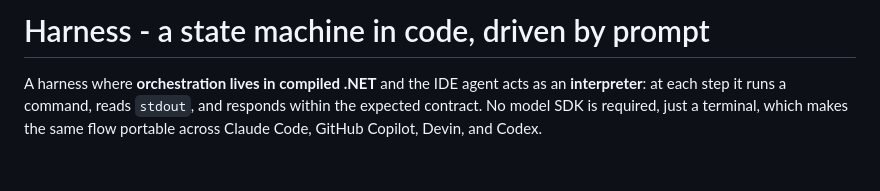
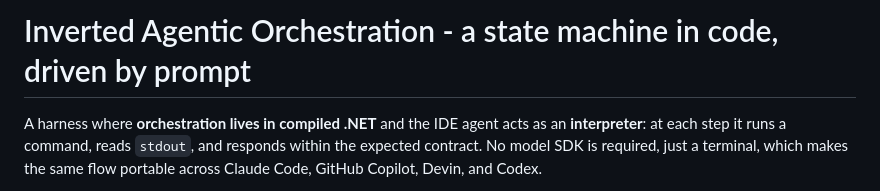
Before and after one commit to cooperacode/IAO, a Markdown page: README.md, the part around the change. GitHub-like rendering; blank space fills up the shorter version.

Commit message:
fix: update project title in README to reflect Inverted Agentic Orchestration

```diff
--- a/README.md
+++ b/README.md
@@ -1,4 +1,4 @@
-# Harness - a state machine in code, driven by prompt
+# Inverted Agentic Orchestration - a state machine in code, driven by prompt
 
 A harness where **orchestration lives in compiled .NET** and the IDE agent acts
 as an **interpreter**: at each step it runs a command, reads `stdout`, and
```
